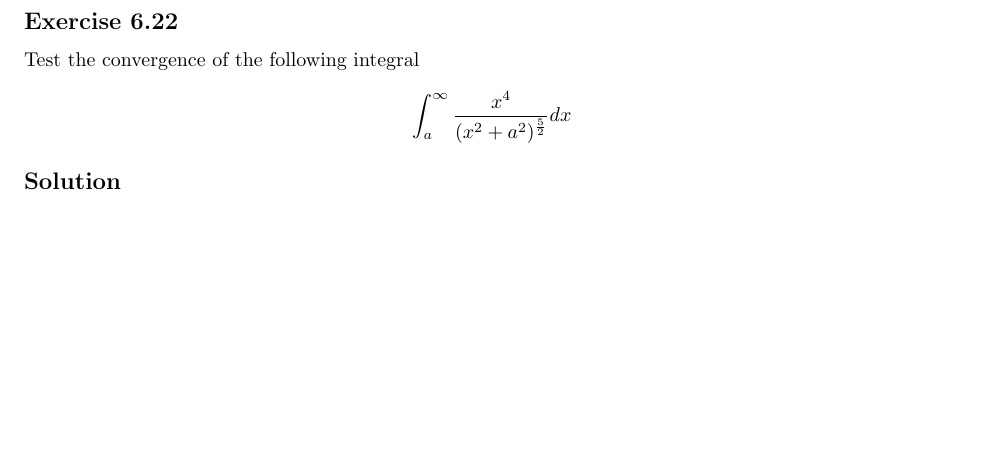
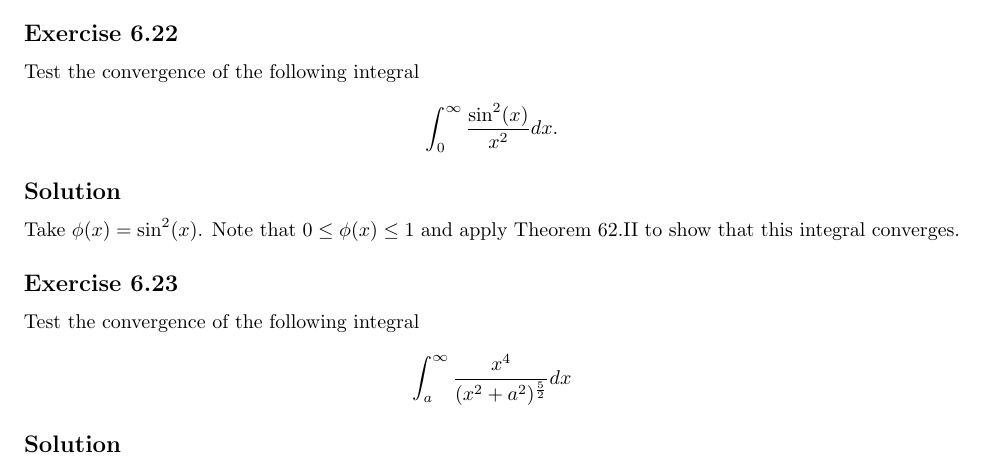
Before and after one commit to noudald/math-solutions, a LaTeX document (calculus/main.tex, which reads calculus/ch06.tex): part of page 6 of 6, cut so that both start at the same text, the shorter picture padded with empty space. Compiled offline with pdfLaTeX.

Commit message:
(CA) 6.22 (corrected numbering of exercises)

```diff
--- a/calculus/ch06.tex
+++ b/calculus/ch06.tex
@@ -305,6 +305,19 @@ We can now apply Theorem 62.II to show that the integral converges.
 
 Test the convergence of the following integral
 \begin{equation*}
+    \int_0^{\infty} \frac{\sin^2(x)}{x^2} dx.
+\end{equation*}
+
+\subsection*{Solution}
+
+Take $\phi(x) = \sin^2(x)$.
+Note that $0 \leq \phi(x) \leq 1$ and apply Theorem 62.II to show that this integral converges.
+
+
+\subsection*{Exercise 6.23}
+
+Test the convergence of the following integral
+\begin{equation*}
     \int_a^{\infty} \frac{x^4}{(x^2 + a^2)^{\frac{5}{2}}} dx
 \end{equation*}
 
```
